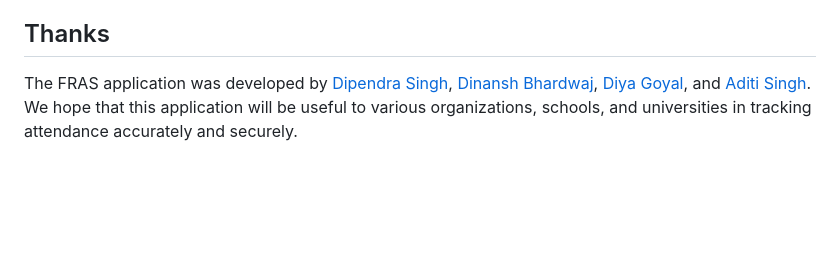
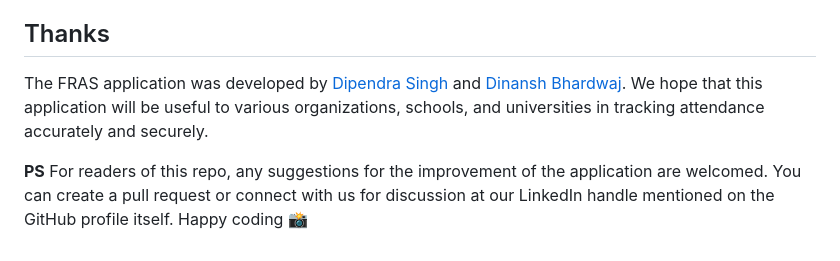
Before and after one commit to DinAnsh/FRAS, a Markdown page: README.md, the part around the change. Rendered like a GitHub page; blank space fills up the shorter version.

```diff
--- a/README.md
+++ b/README.md
@@ -56,4 +56,6 @@ FRAS has several pages that allow users to perform various tasks. These pages in
   - The camera page provides a live video stream from the camera attached to the FRAS system. The video stream is used to capture images of the students or employees for attendance tracking.
 
 ## Thanks
-The FRAS application was developed by [Dipendra Singh](https://github.com/dipendrasingh100), [Dinansh Bhardwaj](https://github.com/DinAnsh), [Diya Goyal](), and [Aditi Singh](https://github.com/aditisingh0409). We hope that this application will be useful to various organizations, schools, and universities in tracking attendance accurately and securely.
+The FRAS application was developed by [Dipendra Singh](https://github.com/dipendrasingh100) and [Dinansh Bhardwaj](https://github.com/DinAnsh). We hope that this application will be useful to various organizations, schools, and universities in tracking attendance accurately and securely.
+
+**PS** For readers of this repo, any suggestions for the improvement of the application are welcomed. You can create a pull request or connect with us for discussion at our LinkedIn handle mentioned on the GitHub profile itself. Happy coding 📸
```
